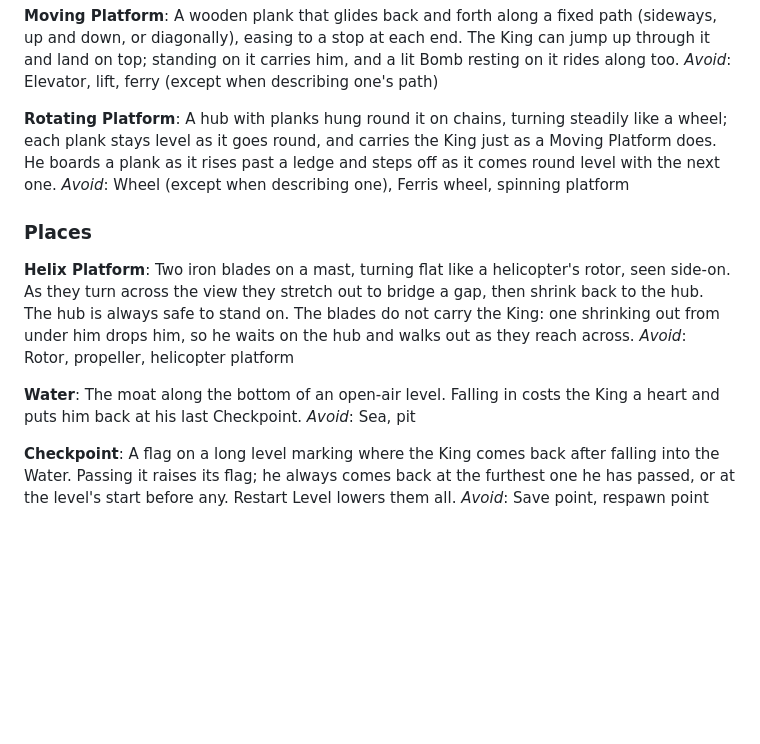
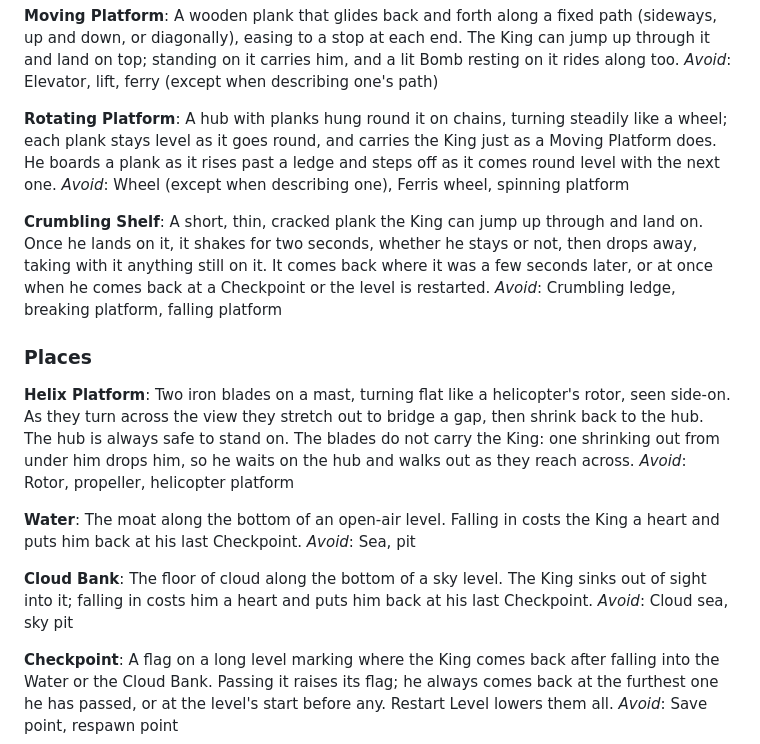
Before and after one commit to alexisNorthcoders/Platformer-Game, a Markdown page: CONTEXT.md, the part around the change. Drawn GitHub-style; blank space fills up the shorter version.

Commit message:
docs: Add Cloud Bank and Crumbling Shelf to the glossary
Co-Authored-By: Claude Opus 5.5 <noreply@anthropic.com>

```diff
--- a/CONTEXT.md
+++ b/CONTEXT.md
@@ -69,6 +69,10 @@ _Avoid_: Elevator, lift, ferry (except when describing one's path)
 A hub with planks hung round it on chains, turning steadily like a wheel; each plank stays level as it goes round, and carries the King just as a Moving Platform does. He boards a plank as it rises past a ledge and steps off as it comes round level with the next one.
 _Avoid_: Wheel (except when describing one), Ferris wheel, spinning platform
 
+**Crumbling Shelf**:
+A short, thin, cracked plank the King can jump up through and land on. Once he lands on it, it shakes for two seconds, whether he stays or not, then drops away, taking with it anything still on it. It comes back where it was a few seconds later, or at once when he comes back at a Checkpoint or the level is restarted.
+_Avoid_: Crumbling ledge, breaking platform, falling platform
+
 ### Places
 
 **Helix Platform**:
@@ -79,6 +83,10 @@ _Avoid_: Rotor, propeller, helicopter platform
 The moat along the bottom of an open-air level. Falling in costs the King a heart and puts him back at his last Checkpoint.
 _Avoid_: Sea, pit
 
+**Cloud Bank**:
+The floor of cloud along the bottom of a sky level. The King sinks out of sight into it; falling in costs him a heart and puts him back at his last Checkpoint.
+_Avoid_: Cloud sea, sky pit
+
 **Checkpoint**:
-A flag on a long level marking where the King comes back after falling into the Water. Passing it raises its flag; he always comes back at the furthest one he has passed, or at the level's start before any. Restart Level lowers them all.
+A flag on a long level marking where the King comes back after falling into the Water or the Cloud Bank. Passing it raises its flag; he always comes back at the furthest one he has passed, or at the level's start before any. Restart Level lowers them all.
 _Avoid_: Save point, respawn point
```
